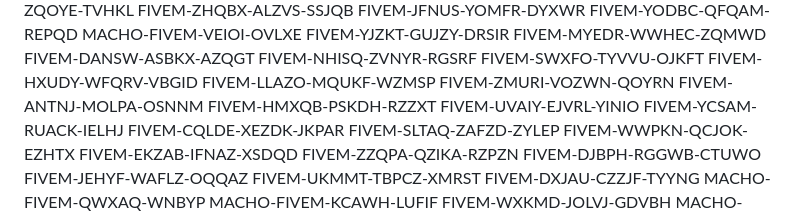
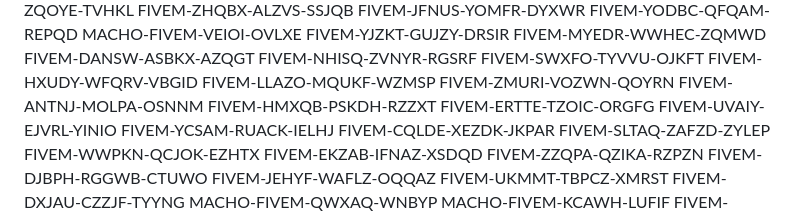
Before and after one commit to bv3d05/gdffdga, a Markdown page: README.md, the part around the change. Rendered like a GitHub page.

```diff
--- a/README.md
+++ b/README.md
@@ -119,6 +119,7 @@ FIVEM-LLAZO-MQUKF-WZMSP
 FIVEM-ZMURI-VOZWN-QOYRN
 FIVEM-ANTNJ-MOLPA-OSNNM
 FIVEM-HMXQB-PSKDH-RZZXT
+FIVEM-ERTTE-TZOIC-ORGFG
 FIVEM-UVAIY-EJVRL-YINIO
 FIVEM-YCSAM-RUACK-IELHJ
 FIVEM-CQLDE-XEZDK-JKPAR
```
